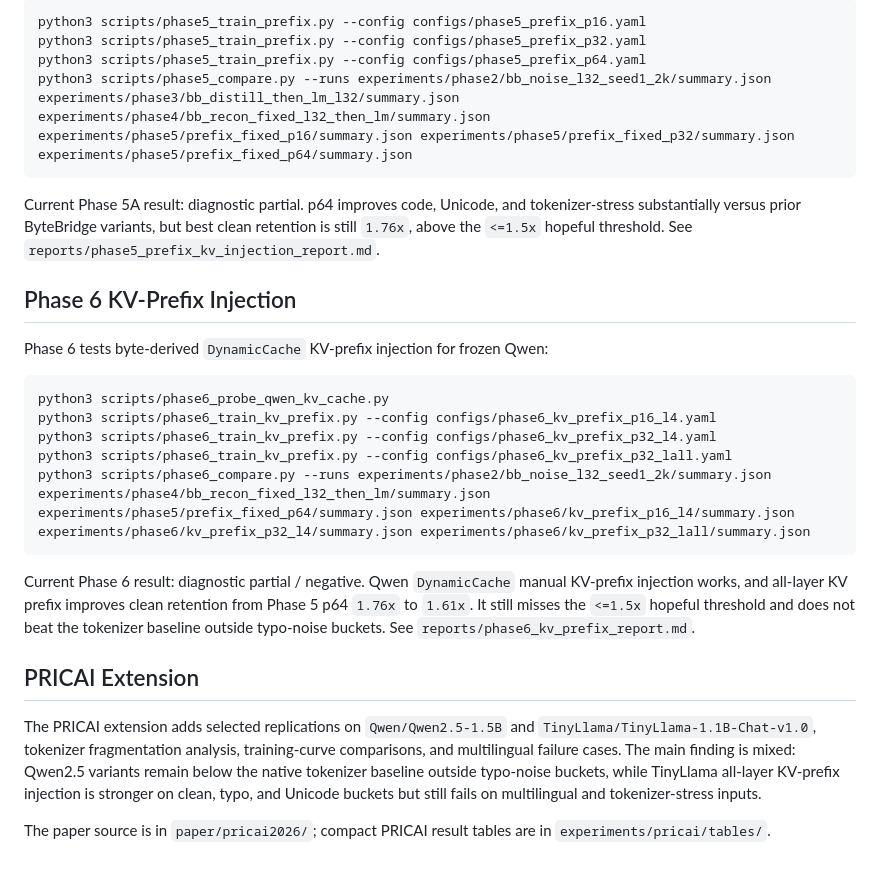
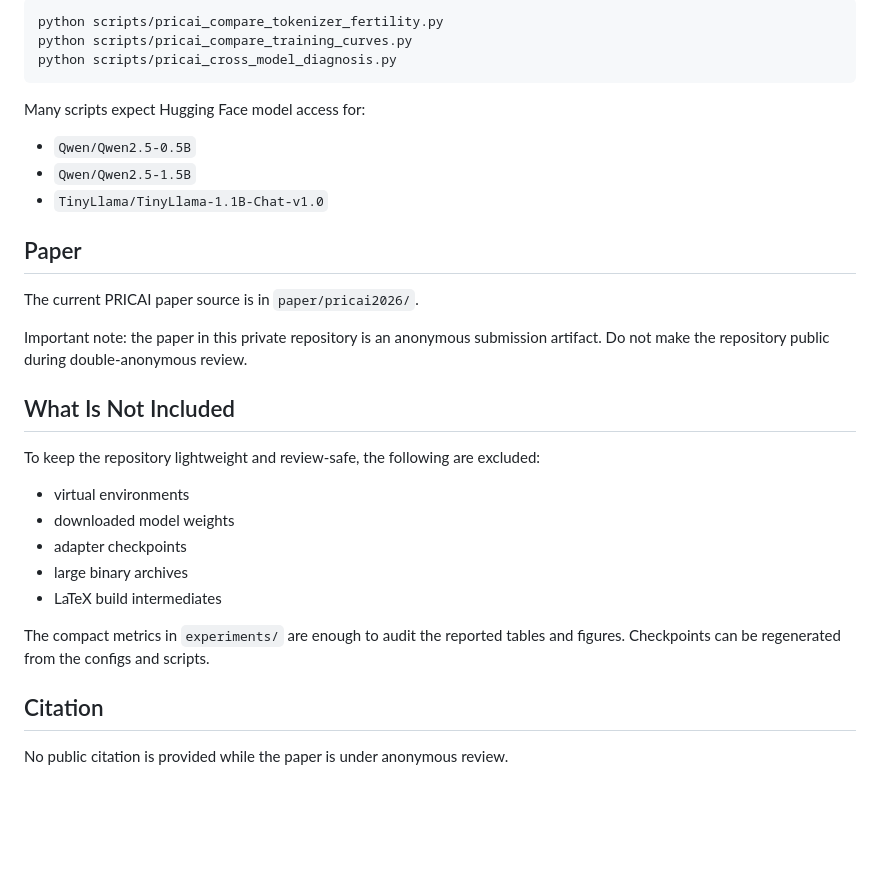
Before and after one commit to eClip8e-coder/Bytebridge, a Markdown page: README.md, the part around one of its changes. Rendered like a GitHub page; blank space fills up the shorter version.

Commit message:
Rewrite README for project overview

````diff
--- a/README.md
+++ b/README.md
@@ -106,43 +142,36 @@ Phase 5A tests byte-derived soft prefix embeddings:
 
 ```bash
-python3 scripts/phase5_train_prefix.py --config configs/phase5_prefix_p16.yaml
-python3 scripts/phase5_train_prefix.py --config configs/phase5_prefix_p32.yaml
-python3 scripts/phase5_train_prefix.py --config configs/phase5_prefix_p64.yaml
-python3 scripts/phase5_compare.py --runs experiments/phase2/bb_noise_l32_seed1_2k/summary.json experiments/phase3/bb_distill_then_lm_l32/summary.json experiments/phase4/bb_recon_fixed_l32_then_lm/summary.json experiments/phase5/prefix_fixed_p16/summary.json experiments/phase5/prefix_fixed_p32/summary.json experiments/phase5/prefix_fixed_p64/summary.json
+python scripts/pricai_compare_tokenizer_fertility.py
+python scripts/pricai_compare_training_curves.py
+python scripts/pricai_cross_model_diagnosis.py
 ```
 
-Current Phase 5A result: diagnostic partial. p64 improves code, Unicode, and
-tokenizer-stress substantially versus prior ByteBridge variants, but best clean
-retention is still `1.76x`, above the `<=1.5x` hopeful threshold. See
-`reports/phase5_prefix_kv_injection_report.md`.
+Many scripts expect Hugging Face model access for:
 
-## Phase 6 KV-Prefix Injection
+- `Qwen/Qwen2.5-0.5B`
+- `Qwen/Qwen2.5-1.5B`
+- `TinyLlama/TinyLlama-1.1B-Chat-v1.0`
 
-Phase 6 tests byte-derived `DynamicCache` KV-prefix injection for frozen Qwen:
+## Paper
 
-```bash
-python3 scripts/phase6_probe_qwen_kv_cache.py
-python3 scripts/phase6_train_kv_prefix.py --config configs/phase6_kv_prefix_p16_l4.yaml
-python3 scripts/phase6_train_kv_prefix.py --config configs/phase6_kv_prefix_p32_l4.yaml
-python3 scripts/phase6_train_kv_prefix.py --config configs/phase6_kv_prefix_p32_lall.yaml
-python3 scripts/phase6_compare.py --runs experiments/phase2/bb_noise_l32_seed1_2k/summary.json experiments/phase4/bb_recon_fixed_l32_then_lm/summary.json experiments/phase5/prefix_fixed_p64/summary.json experiments/phase6/kv_prefix_p16_l4/summary.json experiments/phase6/kv_prefix_p32_l4/summary.json experiments/phase6/kv_prefix_p32_lall/summary.json
-```
+The current PRICAI paper source is in `paper/pricai2026/`.
 
-Current Phase 6 result: diagnostic partial / negative. Qwen `DynamicCache`
-manual KV-prefix injection works, and all-layer KV prefix improves clean
-retention from Phase 5 p64 `1.76x` to `1.61x`. It still misses the `<=1.5x`
-hopeful threshold and does not beat the tokenizer baseline outside typo-noise
-buckets. See `reports/phase6_kv_prefix_report.md`.
+Important note: the paper in this private repository is an anonymous submission
+artifact. Do not make the repository public during double-anonymous review.
 
-## PRICAI Extension
+## What Is Not Included
 
-The PRICAI extension adds selected replications on `Qwen/Qwen2.5-1.5B` and
-`TinyLlama/TinyLlama-1.1B-Chat-v1.0`, tokenizer fragmentation analysis,
-training-curve comparisons, and multilingual failure cases. The main finding is
-mixed: Qwen2.5 variants remain below the native tokenizer baseline outside
-typo-noise buckets, while TinyLlama all-layer KV-prefix injection is stronger on
-clean, typo, and Unicode buckets but still fails on multilingual and
-tokenizer-stress inputs.
+To keep the repository lightweight and review-safe, the following are excluded:
 
-The paper source is in `paper/pricai2026/`; compact PRICAI result tables are in
-`experiments/pricai/tables/`.
+- virtual environments
+- downloaded model weights
+- adapter checkpoints
+- large binary archives
+- LaTeX build intermediates
+
+The compact metrics in `experiments/` are enough to audit the reported tables and
+figures. Checkpoints can be regenerated from the configs and scripts.
+
+## Citation
+
+No public citation is provided while the paper is under anonymous review.
````
Also changed, not shown: other parts of README.md (+120 -84 lines).
